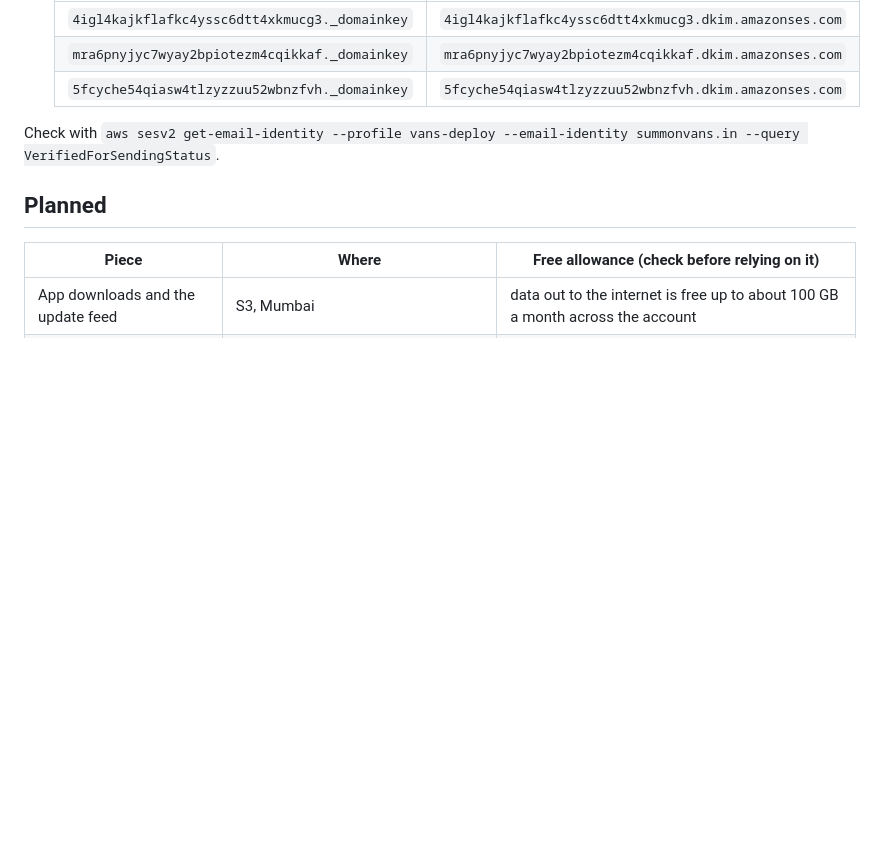
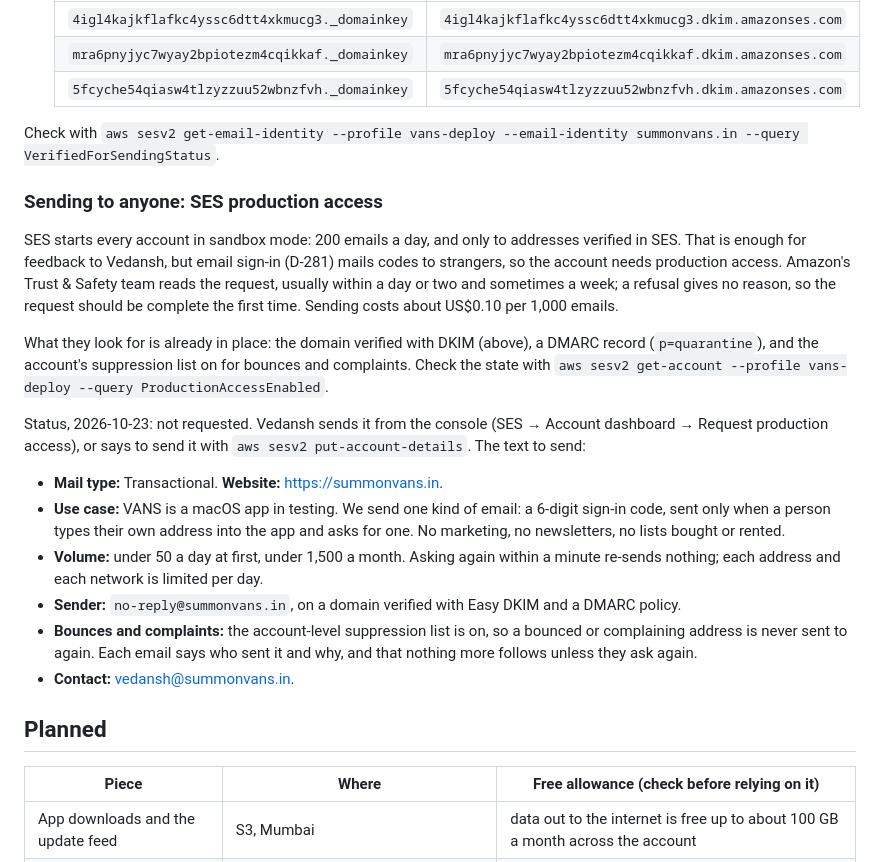
Before and after one commit to vedansh-5/SarvamAI-Hackathon, a Markdown page: docs/infrastructure.md, the part around the change. Drawn GitHub-style; blank space fills up the shorter version.

Commit message:
Log where to find testers and how SES gets out of sandbox
Signed-off-by: vedansh <vedanshsaini7719@gmail.com>

```diff
--- a/docs/infrastructure.md
+++ b/docs/infrastructure.md
@@ -205,6 +205,39 @@ the table either way):
 
 Check with `aws sesv2 get-email-identity --profile vans-deploy --email-identity summonvans.in --query VerifiedForSendingStatus`.
 
+### Sending to anyone: SES production access
+
+SES starts every account in sandbox mode: 200 emails a day, and only to
+addresses verified in SES. That is enough for feedback to Vedansh, but email
+sign-in (D-281) mails codes to strangers, so the account needs production
+access. Amazon's Trust & Safety team reads the request, usually within a day
+or two and sometimes a week; a refusal gives no reason, so the request should
+be complete the first time. Sending costs about US$0.10 per 1,000 emails.
+
+What they look for is already in place: the domain verified with DKIM (above),
+a DMARC record (`p=quarantine`), and the account's suppression list on for
+bounces and complaints. Check the state with
+`aws sesv2 get-account --profile vans-deploy --query ProductionAccessEnabled`.
+
+Status, 2026-10-23: not requested. Vedansh sends it from the console (SES →
+Account dashboard → Request production access), or says to send it with
+`aws sesv2 put-account-details`. The text to send:
+
+- **Mail type:** Transactional. **Website:** https://summonvans.in.
+- **Use case:** VANS is a macOS app in testing. We send one kind of email: a
+  6-digit sign-in code, sent only when a person types their own address into
+  the app and asks for one. No marketing, no newsletters, no lists bought or
+  rented.
+- **Volume:** under 50 a day at first, under 1,500 a month. Asking again
+  within a minute re-sends nothing; each address and each network is limited
+  per day.
+- **Sender:** `no-reply@summonvans.in`, on a domain verified with Easy DKIM
+  and a DMARC policy.
+- **Bounces and complaints:** the account-level suppression list is on, so a
+  bounced or complaining address is never sent to again. Each email says who
+  sent it and why, and that nothing more follows unless they ask again.
+- **Contact:** vedansh@summonvans.in.
+
 ## Planned
 
 | Piece | Where | Free allowance (check before relying on it) |
```
Also changed, not shown: docs/plans/2026-10-14-testers.md (+19 -0 lines).
